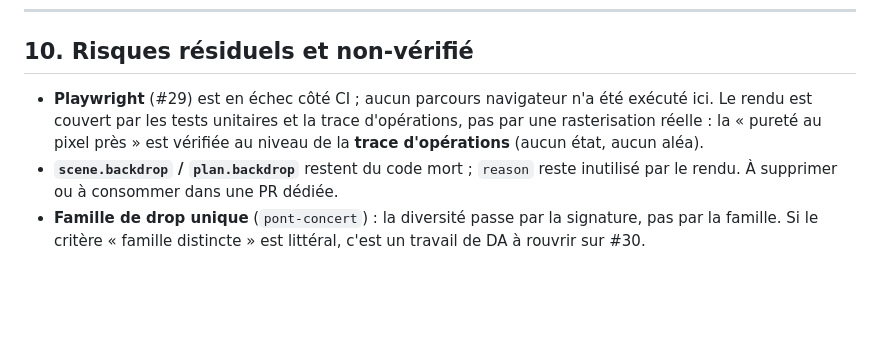
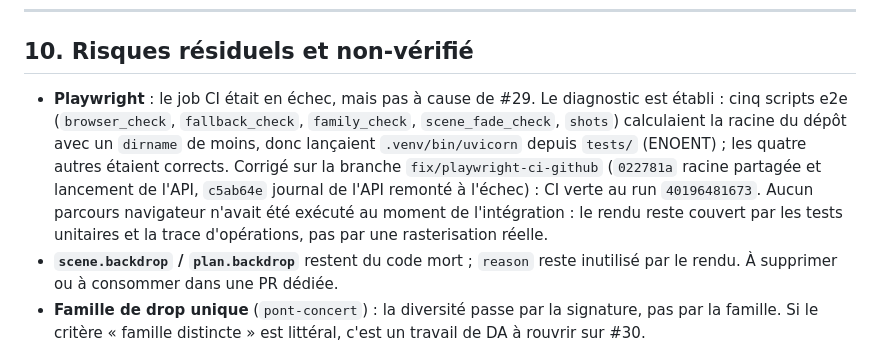
Before and after one commit to MattiaPARRINELLO/night-light-v2, a Markdown page: docs/integration-report.md, the part around the change. Drawn GitHub-style; blank space fills up the shorter version.

Commit message:
docs(integration): corrige le diagnostic de l'échec CI Playwright
Ce n'était pas la PR #29 mais la racine du dépôt calculée un niveau trop
bas dans cinq scripts e2e (ENOENT sur .venv/bin/uvicorn). Corrigé sur
fix/playwright-ci-github, CI verte au run 40196481673.

```diff
--- a/docs/integration-report.md
+++ b/docs/integration-report.md
@@ -301,10 +301,16 @@ fix/integration`), sans le worktree d'origine :
 
 ## 10. Risques résiduels et non-vérifié
 
-- **Playwright** (#29) est en échec côté CI ; aucun parcours navigateur n'a été
-  exécuté ici. Le rendu est couvert par les tests unitaires et la trace
-  d'opérations, pas par une rasterisation réelle : la « pureté au pixel près »
-  est vérifiée au niveau de la **trace d'opérations** (aucun état, aucun aléa).
+- **Playwright** : le job CI était en échec, mais pas à cause de #29. Le
+  diagnostic est établi : cinq scripts e2e (`browser_check`, `fallback_check`,
+  `family_check`, `scene_fade_check`, `shots`) calculaient la racine du dépôt
+  avec un `dirname` de moins, donc lançaient `.venv/bin/uvicorn` depuis
+  `tests/` (ENOENT) ; les quatre autres étaient corrects. Corrigé sur la branche
+  `fix/playwright-ci-github` (`022781a` racine partagée et lancement de l'API,
+  `c5ab64e` journal de l'API remonté à l'échec) : CI verte au run `40196481673`.
+  Aucun parcours navigateur n'avait été exécuté au moment de l'intégration : le
+  rendu reste couvert par les tests unitaires et la trace d'opérations, pas par
+  une rasterisation réelle.
 - **`scene.backdrop` / `plan.backdrop`** restent du code mort ; `reason` reste
   inutilisé par le rendu. À supprimer ou à consommer dans une PR dédiée.
 - **Famille de drop unique** (`pont-concert`) : la diversité passe par la
```
